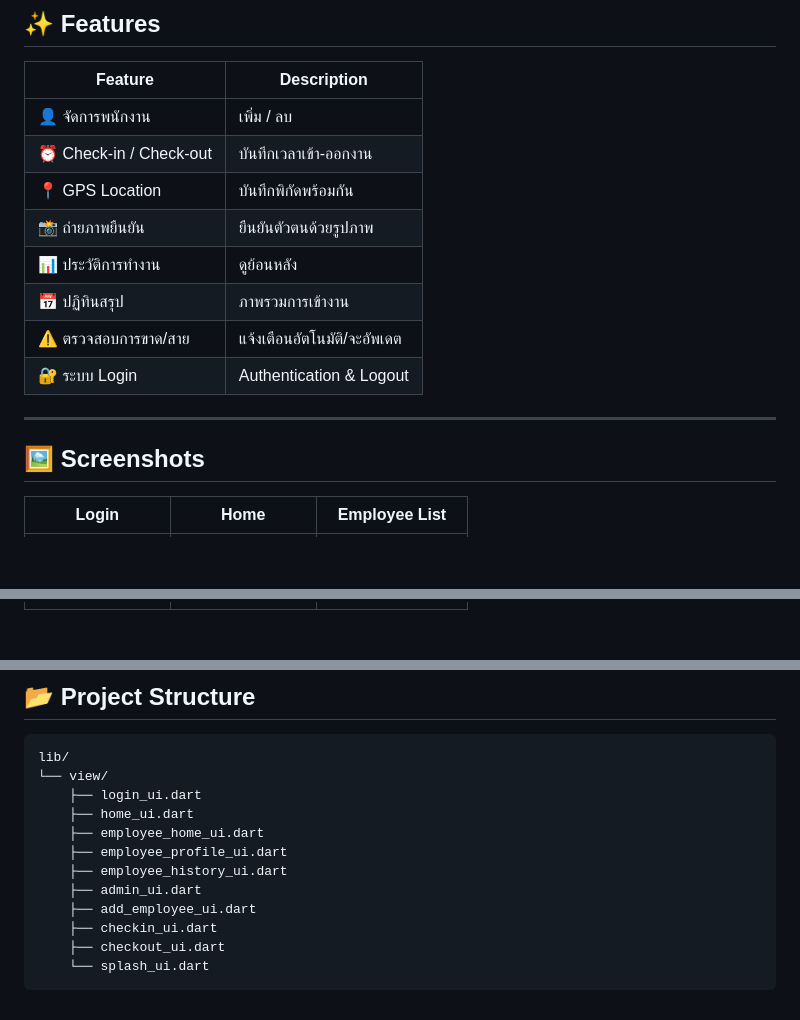
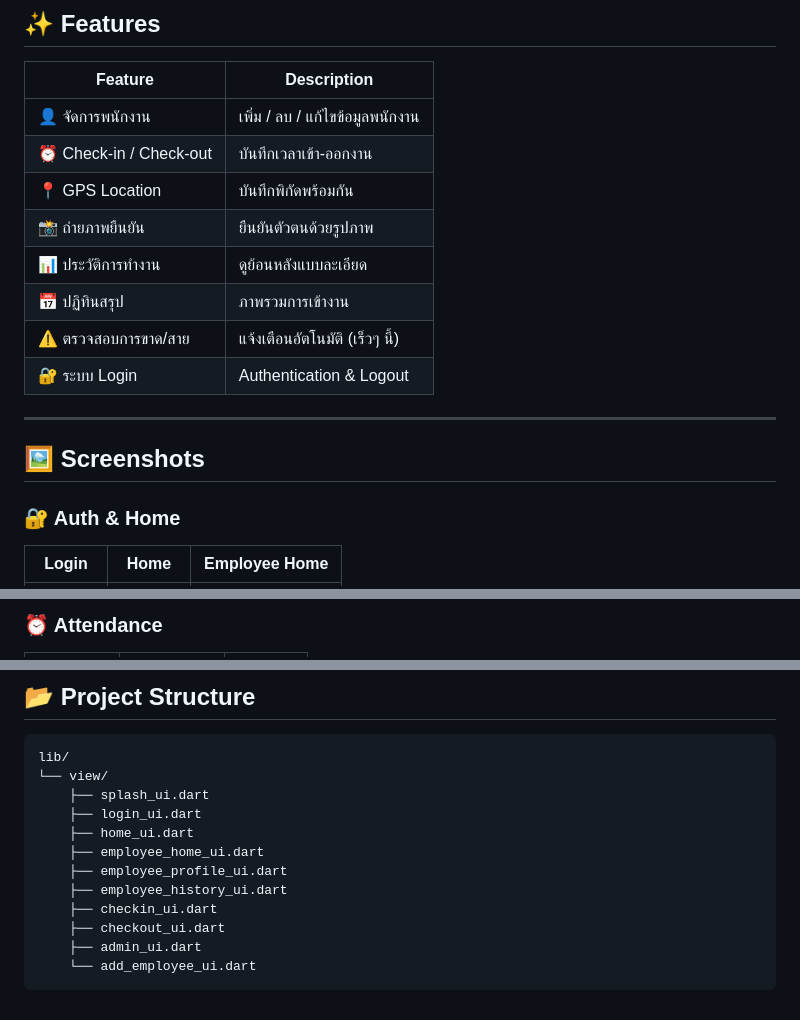
Before and after one commit to PAKGAD2234/employee_attendance_app, a Markdown page: README.md, 3 parts joined by grey strips. Rendered like a GitHub page; blank space fills up the shorter version.

````diff
--- a/README.md
+++ b/README.md
@@ -16,18 +16,20 @@
 
 | Feature | Description |
 |---|---|
-| 👤 จัดการพนักงาน | เพิ่ม / ลบ |
+| 👤 จัดการพนักงาน | เพิ่ม / ลบ / แก้ไขข้อมูลพนักงาน |
 | ⏰ Check-in / Check-out | บันทึกเวลาเข้า-ออกงาน |
 | 📍 GPS Location | บันทึกพิกัดพร้อมกัน |
 | 📸 ถ่ายภาพยืนยัน | ยืนยันตัวตนด้วยรูปภาพ |
-| 📊 ประวัติการทำงาน | ดูย้อนหลัง |
+| 📊 ประวัติการทำงาน | ดูย้อนหลังแบบละเอียด |
 | 📅 ปฏิทินสรุป | ภาพรวมการเข้างาน |
-| ⚠️ ตรวจสอบการขาด/สาย | แจ้งเตือนอัตโนมัติ/จะอัพเดต |
+| ⚠️ ตรวจสอบการขาด/สาย | แจ้งเตือนอัตโนมัติ (เร็วๆ นี้) |
 | 🔐 ระบบ Login | Authentication & Logout |
 
 ---
 
 ## 🖼️ Screenshots
 
-| Login | Home | Employee List |
+### 🔐 Auth & Home
+
+| Login | Home | Employee Home |
 |:---:|:---:|:---:|
@@ -35,2 +37,3 @@
 
+### ⏰ Attendance
 
@@ -53,14 +54,14 @@
 ```bash
 lib/
 └── view/
+    ├── splash_ui.dart
     ├── login_ui.dart
     ├── home_ui.dart
     ├── employee_home_ui.dart
     ├── employee_profile_ui.dart
     ├── employee_history_ui.dart
-    ├── admin_ui.dart
-    ├── add_employee_ui.dart
     ├── checkin_ui.dart
     ├── checkout_ui.dart
-    └── splash_ui.dart
+    ├── admin_ui.dart
+    └── add_employee_ui.dart
 ```
````
Also changed, not shown: other parts of README.md (+9 -11 lines).
